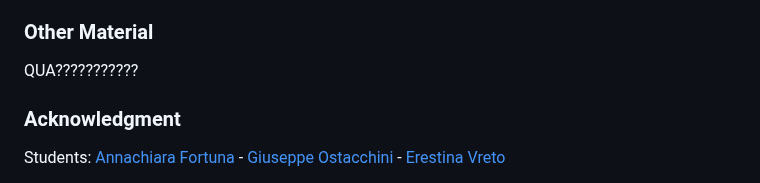
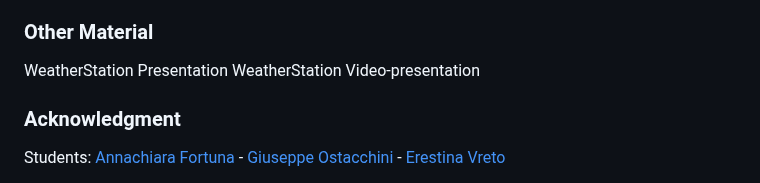
Before and after one commit to achf01/weatherStation, a Markdown page: README.md, the part around the change. GitHub-like rendering.

```diff
--- a/README.md
+++ b/README.md
@@ -163,7 +163,8 @@ Is is important to consider that the data requested are given in the response of
 The data received will be displayed on the LCD screen and also sent thanks to the MQTT server to the other ESP32 in order to move the wheels according to them.
 
 ### Other Material
-QUA???????????
+WeatherStation Presentation
+WeatherStation Video-presentation
 
 ### Acknowledgment
 Students: [Annachiara Fortuna](https://github.com/achf01) - [Giuseppe Ostacchini](https://github.com/beppeosta) - [Erestina Vreto](https://github.com/eravreto)
```
